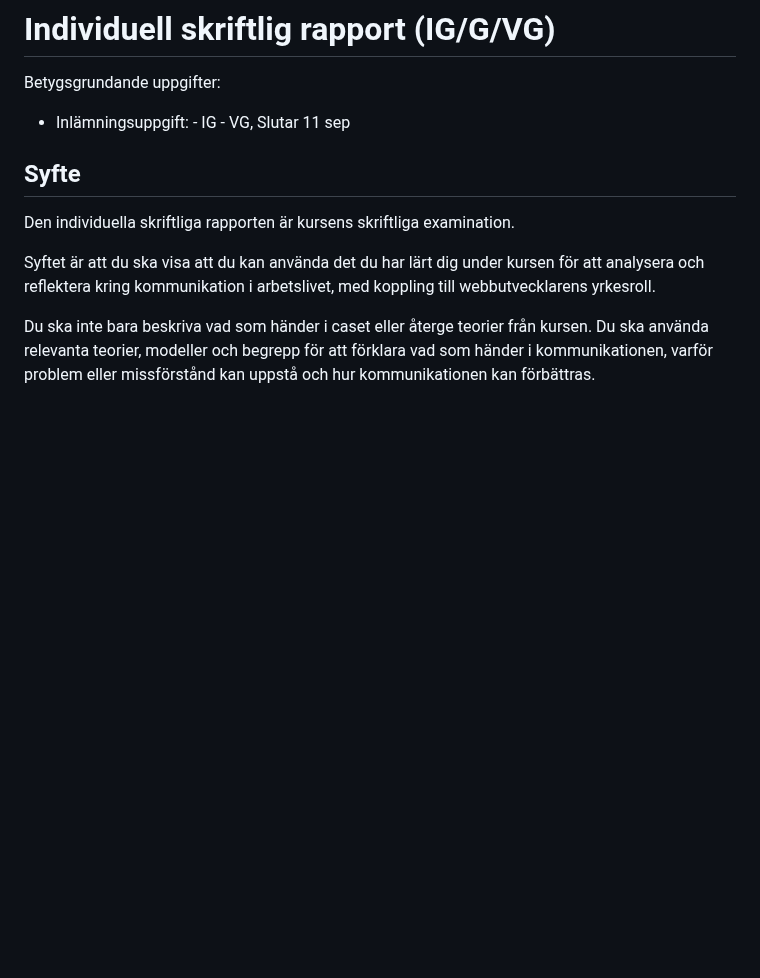
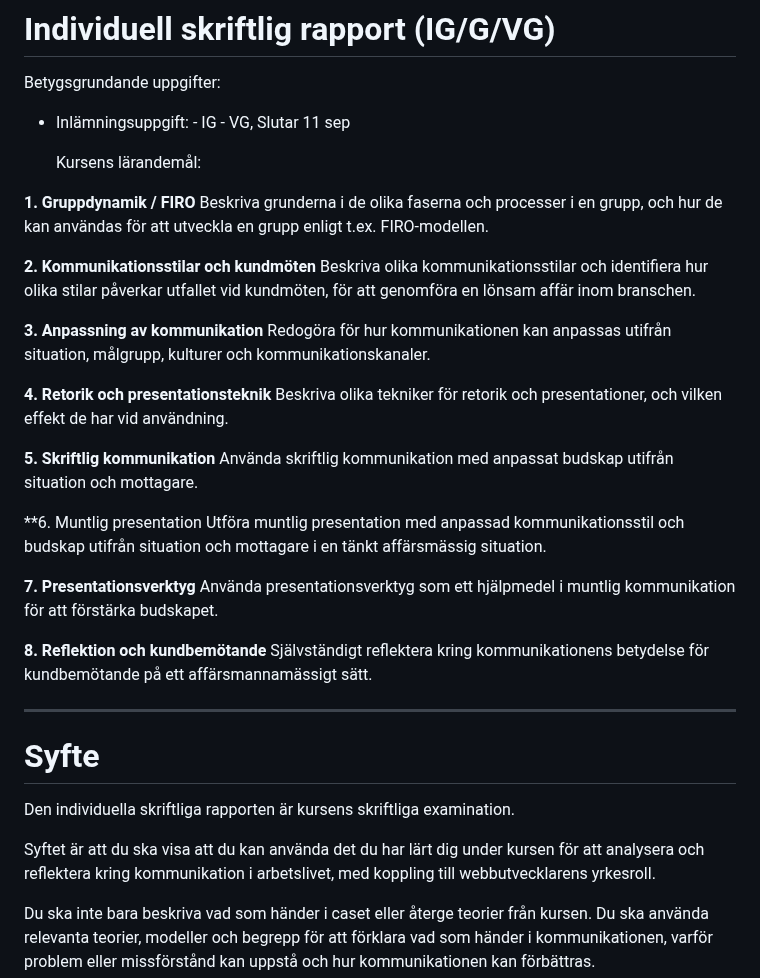
Before and after one commit to WEBD26JON/Kommunikation, a Markdown page: ISR.md, the part around the change. GitHub-like rendering; blank space fills up the shorter version.

Commit message:
Update purpose and learning objectives in ISR.md
Expanded the purpose section of the report to include detailed learning objectives related to group dynamics, communication styles, and presentation techniques.

```diff
--- a/ISR.md
+++ b/ISR.md
@@ -2,7 +2,35 @@
 Betygsgrundande uppgifter:
 - Inlämningsuppgift: - IG - VG, Slutar 11 sep
 
-## Syfte
+  Kursens lärandemål:
+
+**1. Gruppdynamik / FIRO**
+Beskriva grunderna i de olika faserna och processer i en grupp, och hur de kan användas för att utveckla en grupp enligt t.ex. FIRO-modellen.
+
+**2. Kommunikationsstilar och kundmöten**
+Beskriva olika kommunikationsstilar och identifiera hur olika stilar påverkar utfallet vid kundmöten, för att genomföra en lönsam affär inom branschen.
+
+**3. Anpassning av kommunikation**
+Redogöra för hur kommunikationen kan anpassas utifrån situation, målgrupp, kulturer och kommunikationskanaler.
+
+**4. Retorik och presentationsteknik**
+Beskriva olika tekniker för retorik och presentationer, och vilken effekt de har vid användning.
+
+**5. Skriftlig kommunikation**
+Använda skriftlig kommunikation med anpassat budskap utifrån situation och mottagare.
+
+**6. Muntlig presentation
+Utföra muntlig presentation med anpassad kommunikationsstil och budskap utifrån situation och mottagare i en tänkt affärsmässig situation.
+
+**7. Presentationsverktyg**
+Använda presentationsverktyg som ett hjälpmedel i muntlig kommunikation för att förstärka budskapet.
+
+**8. Reflektion och kundbemötande**
+Självständigt reflektera kring kommunikationens betydelse för kundbemötande på ett affärsmannamässigt sätt.
+
+---
+
+# Syfte
 
 Den individuella skriftliga rapporten är kursens skriftliga examination.
 
```
